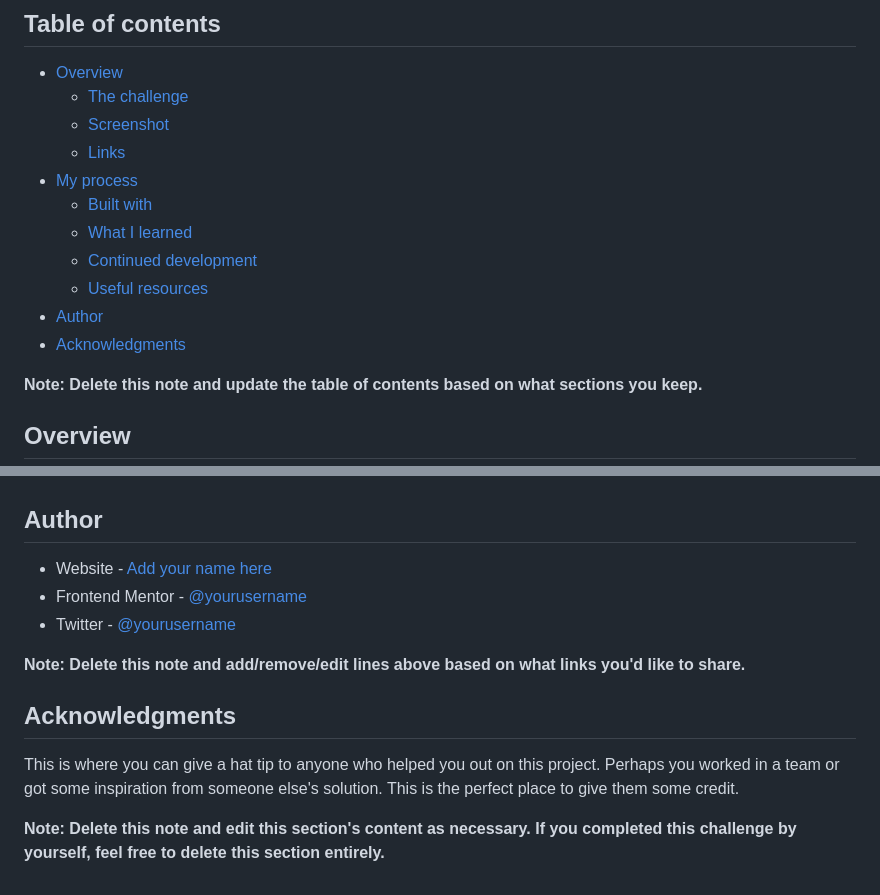
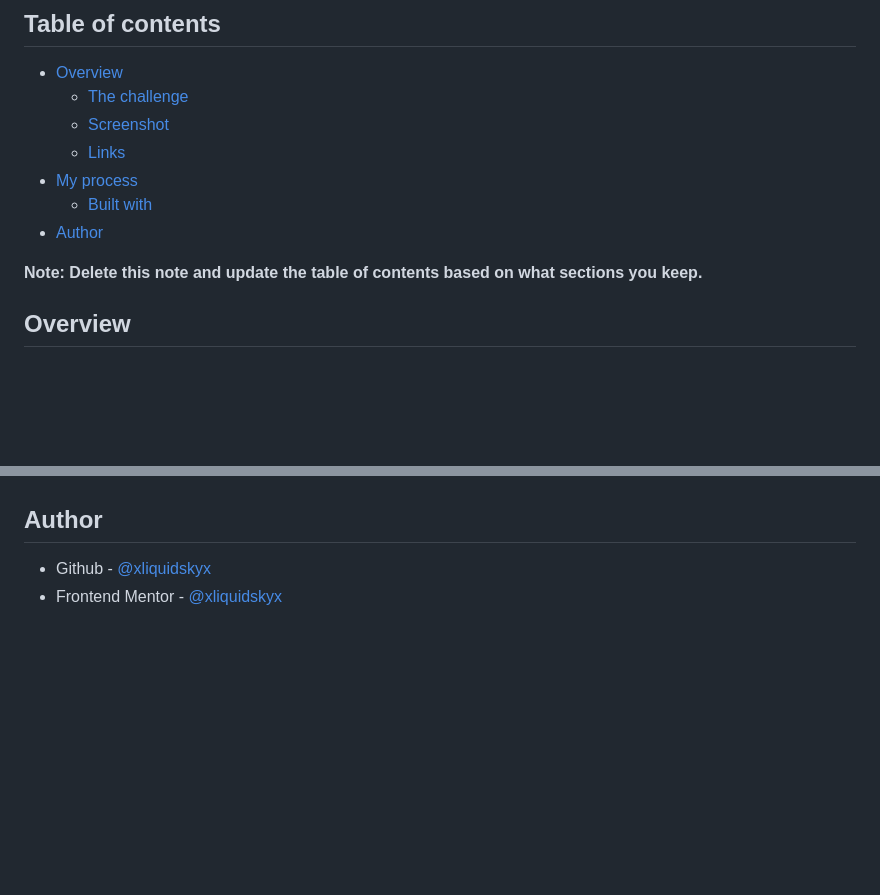
Before and after one commit to xliquidskyx/FAQ-Accordion-Card, a Markdown page: README-template.md, 2 parts joined by grey strips. Rendered like a GitHub page; blank space fills up the shorter version.

```diff
--- a/README-template.md
+++ b/README-template.md
@@ -10,11 +10,7 @@ This is a solution to the [FAQ accordion card challenge on Frontend Mentor](http
   - [Links](#links)
 - [My process](#my-process)
   - [Built with](#built-with)
-  - [What I learned](#what-i-learned)
-  - [Continued development](#continued-development)
-  - [Useful resources](#useful-resources)
 - [Author](#author)
-- [Acknowledgments](#acknowledgments)
 
 **Note: Delete this note and update the table of contents based on what sections you keep.**
 
@@ -99,14 +46,5 @@ Use this section to outline areas that you want to continue focusing on in futur
 
 ## Author
 
-- Website - [Add your name here](https://www.your-site.com)
-- Frontend Mentor - [@yourusername](https://www.frontendmentor.io/profile/yourusername)
-- Twitter - [@yourusername](https://www.twitter.com/yourusername)
-
-**Note: Delete this note and add/remove/edit lines above based on what links you'd like to share.**
-
-## Acknowledgments
-
-This is where you can give a hat tip to anyone who helped you out on this project. Perhaps you worked in a team or got some inspiration from someone else's solution. This is the perfect place to give them some credit.
-
-**Note: Delete this note and edit this section's content as necessary. If you completed this challenge by yourself, feel free to delete this section entirely.**
+- Github - [@xliquidskyx](https://github.com/xliquidskyx)
+- Frontend Mentor - [@xliquidskyx](https://www.frontendmentor.io/profile/xliquidskyx)
```
Also changed, not shown: other parts of README-template.md (+3 -52 lines), screenshot.png (added), 3 other files.
